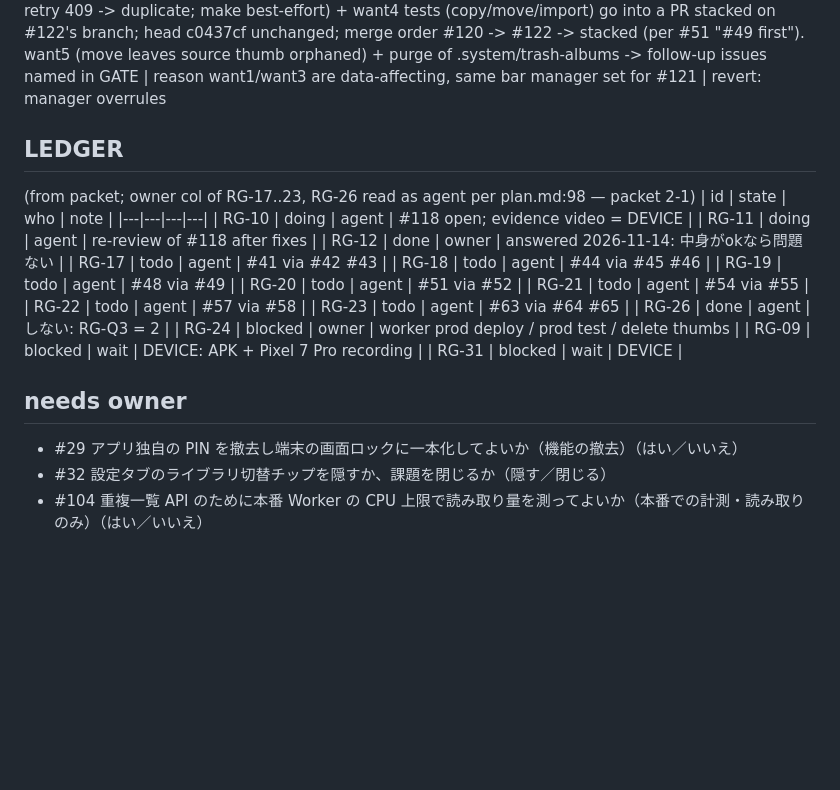
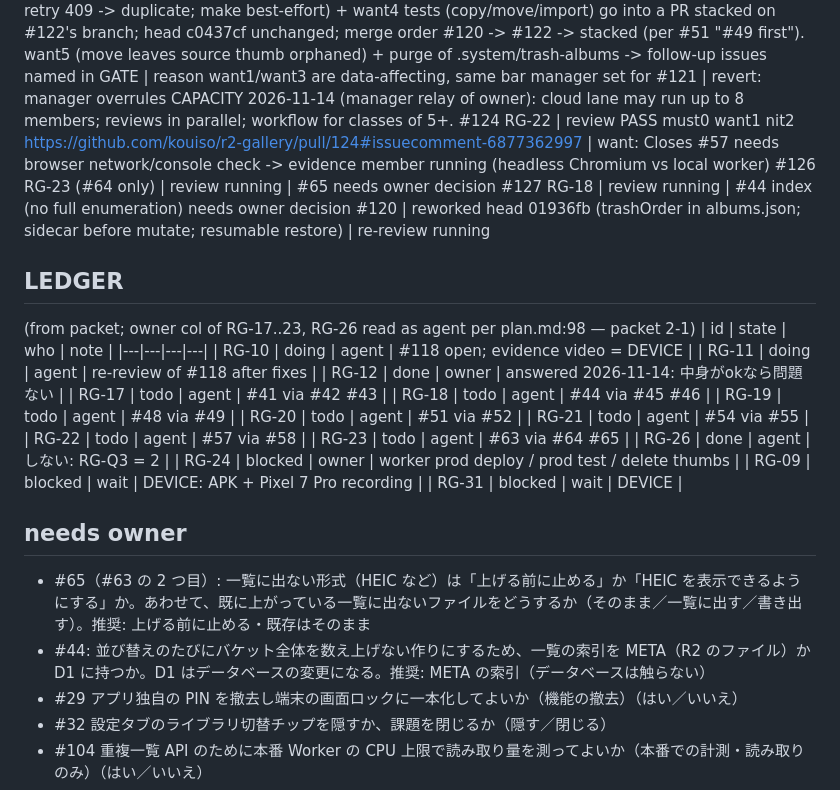
Before and after one commit to kouiso/r2-gallery, a Markdown page: lane-notes.md, the part around the change. Rendered like a GitHub page; blank space fills up the shorter version.

Commit message:
chore: capacity, PR status, owner questions #65 #44

```diff
--- a/lane-notes.md
+++ b/lane-notes.md
@@ -48,6 +48,11 @@ JUDGE b3 (manager): evidence bar — worker-only #120 #122 #123 = LOCAL-CHECK im
   fail-before behavioural for #121 confirmed by reviewer (timeout "waiting for all done", v (2).mp4 missing) — not compile errors.
 #122 RG-20 | review PASS must0 want6 nit1 https://github.com/kouiso/r2-gallery/pull/122#issuecomment-6877338927 | evidence: LOCAL-CHECK image (to make)
 DECIDED | #122 handled like #121 (JUDGE b3 mechanics): want1 (purging expired trash entry deletes fresh same-name entry's thumb objects.ts:130), want2 (purge order orphans thumbs if loop dies objects.ts:125-131), want3 (deleteThumb throw after create -> 5xx -> client retry 409 -> duplicate; make best-effort) + want4 tests (copy/move/import) go into a PR stacked on #122's branch; head c0437cf unchanged; merge order #120 -> #122 -> stacked (per #51 "#49 first"). want5 (move leaves source thumb orphaned) + purge of .system/trash-albums -> follow-up issues named in GATE | reason want1/want3 are data-affecting, same bar manager set for #121 | revert: manager overrules
+CAPACITY 2026-11-14 (manager relay of owner): cloud lane may run up to 8 members; reviews in parallel; workflow for classes of 5+.
+#124 RG-22 | review PASS must0 want1 nit2 https://github.com/kouiso/r2-gallery/pull/124#issuecomment-6877362997 | want: Closes #57 needs browser network/console check -> evidence member running (headless Chromium vs local worker)
+#126 RG-23 (#64 only) | review running | #65 needs owner decision
+#127 RG-18 | review running | #44 index (no full enumeration) needs owner decision
+#120 | reworked head 01936fb (trashOrder in albums.json; sidecar before mutate; resumable restore) | re-review running
 
 ## LEDGER
 (from packet; owner col of RG-17..23, RG-26 read as agent per plan.md:98 — packet 2-1)
@@ -69,6 +74,8 @@ DECIDED | #122 handled like #121 (JUDGE b3 mechanics): want1 (purging expired tr
 | RG-31 | blocked | wait | DEVICE |
 
 ## needs owner
+- #65（#63 の 2 つ目）: 一覧に出ない形式（HEIC など）は「上げる前に止める」か「HEIC を表示できるようにする」か。あわせて、既に上がっている一覧に出ないファイルをどうするか（そのまま／一覧に出す／書き出す）。推奨: 上げる前に止める・既存はそのまま
+- #44: 並び替えのたびにバケット全体を数え上げない作りにするため、一覧の索引を META（R2 のファイル）か D1 に持つか。D1 はデータベースの変更になる。推奨: META の索引（データベースは触らない）
 - #29 アプリ独自の PIN を撤去し端末の画面ロックに一本化してよいか（機能の撤去）（はい／いいえ）
 - #32 設定タブのライブラリ切替チップを隠すか、課題を閉じるか（隠す／閉じる）
 - #104 重複一覧 API のために本番 Worker の CPU 上限で読み取り量を測ってよいか（本番での計測・読み取りのみ）（はい／いいえ）
```
